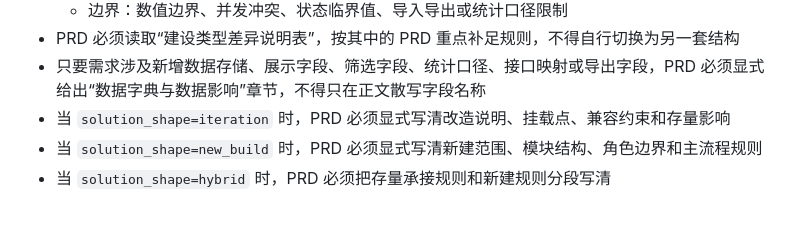
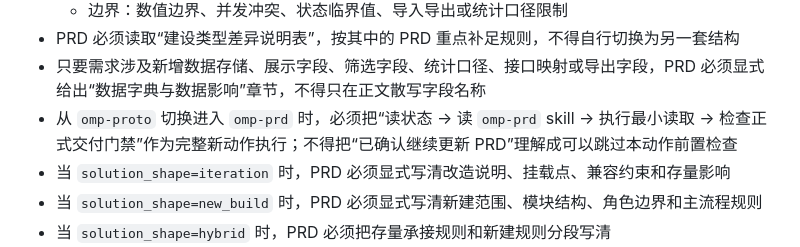
Before and after one commit to loengchiu/OhMyPm, a Markdown page: skills/omp-prd/SKILL.md, the part around the change. GitHub-like rendering; blank space fills up the shorter version.

Commit message:
Tighten proto-to-PRD handoff gates

```diff
--- a/skills/omp-prd/SKILL.md
+++ b/skills/omp-prd/SKILL.md
@@ -104,6 +104,7 @@ description: "写 PRD。生成正式归档所需 PRD，补足规则、异常、
   - 边界：数值边界、并发冲突、状态临界值、导入导出或统计口径限制
 - PRD 必须读取“建设类型差异说明表”，按其中的 PRD 重点补足规则，不得自行切换为另一套结构
 - 只要需求涉及新增数据存储、展示字段、筛选字段、统计口径、接口映射或导出字段，PRD 必须显式给出“数据字典与数据影响”章节，不得只在正文散写字段名称
+- 从 `omp-proto` 切换进入 `omp-prd` 时，必须把“读状态 → 读 `omp-prd` skill → 执行最小读取 → 检查正式交付门禁”作为完整新动作执行；不得把“已确认继续更新 PRD”理解成可以跳过本动作前置检查
 - 当 `solution_shape=iteration` 时，PRD 必须显式写清改造说明、挂载点、兼容约束和存量影响
 - 当 `solution_shape=new_build` 时，PRD 必须显式写清新建范围、模块结构、角色边界和主流程规则
 - 当 `solution_shape=hybrid` 时，PRD 必须把存量承接规则和新建规则分段写清
```
Also changed, not shown: AGENTS.md (+1 -0 lines), skills/omp-proto/SKILL.md (+1 -0 lines).
